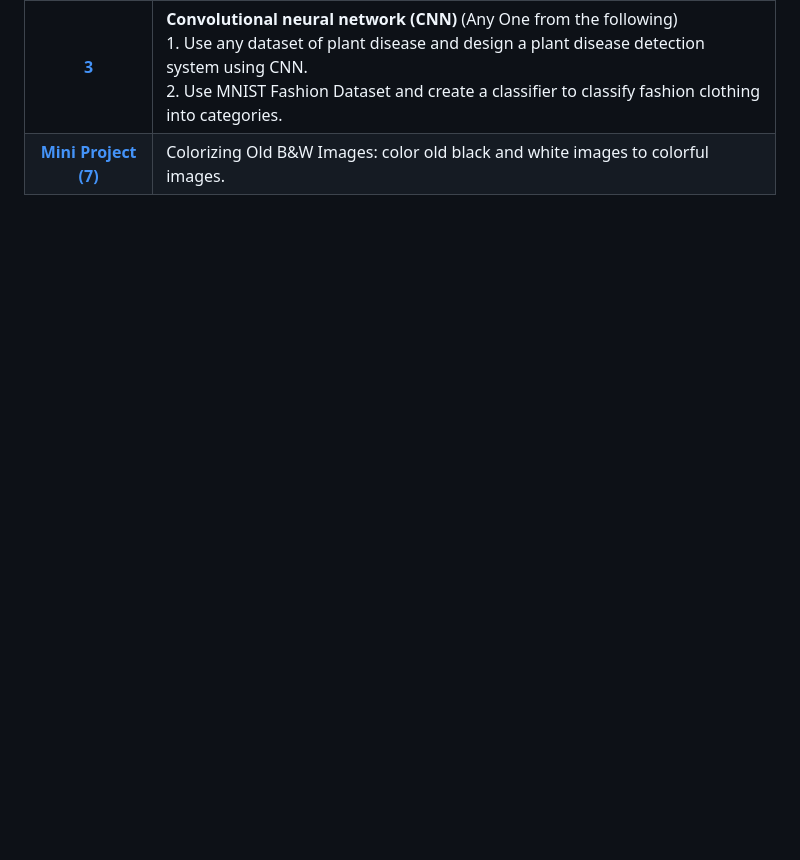
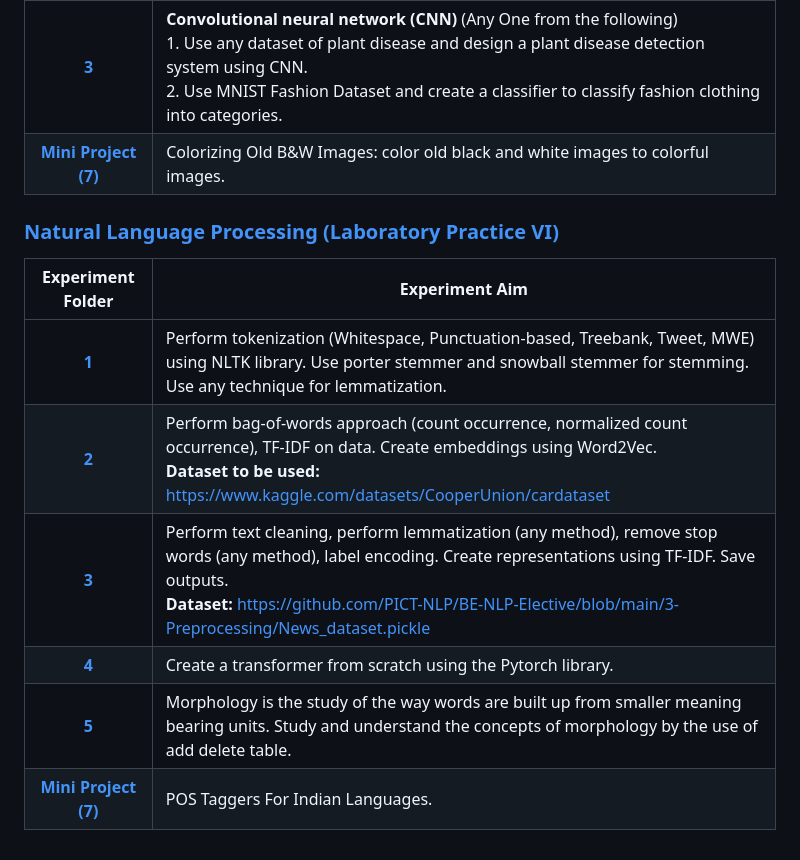
Before and after one commit to PROxZIMA/Academic-Codes, a Markdown page: README.md, the part around the change. GitHub-like rendering; blank space fills up the shorter version.

Commit message:
Update: Readme

```diff
--- a/README.md
+++ b/README.md
@@ -327,3 +327,14 @@
 | **[2](Semester%208/LP5/DL/2)** | **Classification using Deep neural network** (Any One from the following)<br>1. Multiclass classification using Deep Neural Networks: Example: Use the OCR letter recognition dataset https://archive.ics.uci.edu/ml/datasets/letter+recognition<br>2. Binary classification using Deep Neural Networks Example: Classify movie reviews into positive" reviews and "negative" reviews, just based on the text content of the reviews.<br>Use IMDB dataset. |
 | **[3](Semester%208/LP5/DL/3)** | **Convolutional neural network (CNN)** (Any One from the following)<br>1. Use any dataset of plant disease and design a plant disease detection system using CNN.<br>2. Use MNIST Fashion Dataset and create a classifier to classify fashion clothing into categories. |
 | **[Mini Project (7)](Semester%208/LP5/DL/7)** | Colorizing Old B&W Images: color old black and white images to colorful images. |
+
+### [Natural Language Processing (Laboratory Practice VI)](Semester%208/LP6/NLP)
+
+| **Experiment Folder** | **Experiment Aim** |
+|:---:|---|
+| **[1](Semester%208/LP6/NLP/1)** | Perform tokenization (Whitespace, Punctuation-based, Treebank, Tweet, MWE) using NLTK library. Use porter stemmer and snowball stemmer for stemming. Use any technique for lemmatization. |
+| **[2](Semester%208/LP6/NLP/2)** | Perform bag-of-words approach (count occurrence, normalized count occurrence), TF-IDF on data. Create embeddings using Word2Vec.<br>**Dataset to be used:** https://www.kaggle.com/datasets/CooperUnion/cardataset |
+| **[3](Semester%208/LP6/NLP/3)** | Perform text cleaning, perform lemmatization (any method), remove stop words (any method), label encoding. Create representations using TF-IDF. Save outputs.<br>**Dataset:** https://github.com/PICT-NLP/BE-NLP-Elective/blob/main/3-Preprocessing/News_dataset.pickle |
+| **[4](Semester%208/LP6/NLP/4)** | Create a transformer from scratch using the Pytorch library. |
+| **[5](Semester%208/LP6/NLP/5)** | Morphology is the study of the way words are built up from smaller meaning bearing units. Study and understand the concepts of morphology by the use of add delete table. |
+| **[Mini Project (7)](Semester%208/LP6/NLP/7)** | POS Taggers For Indian Languages. |
```
